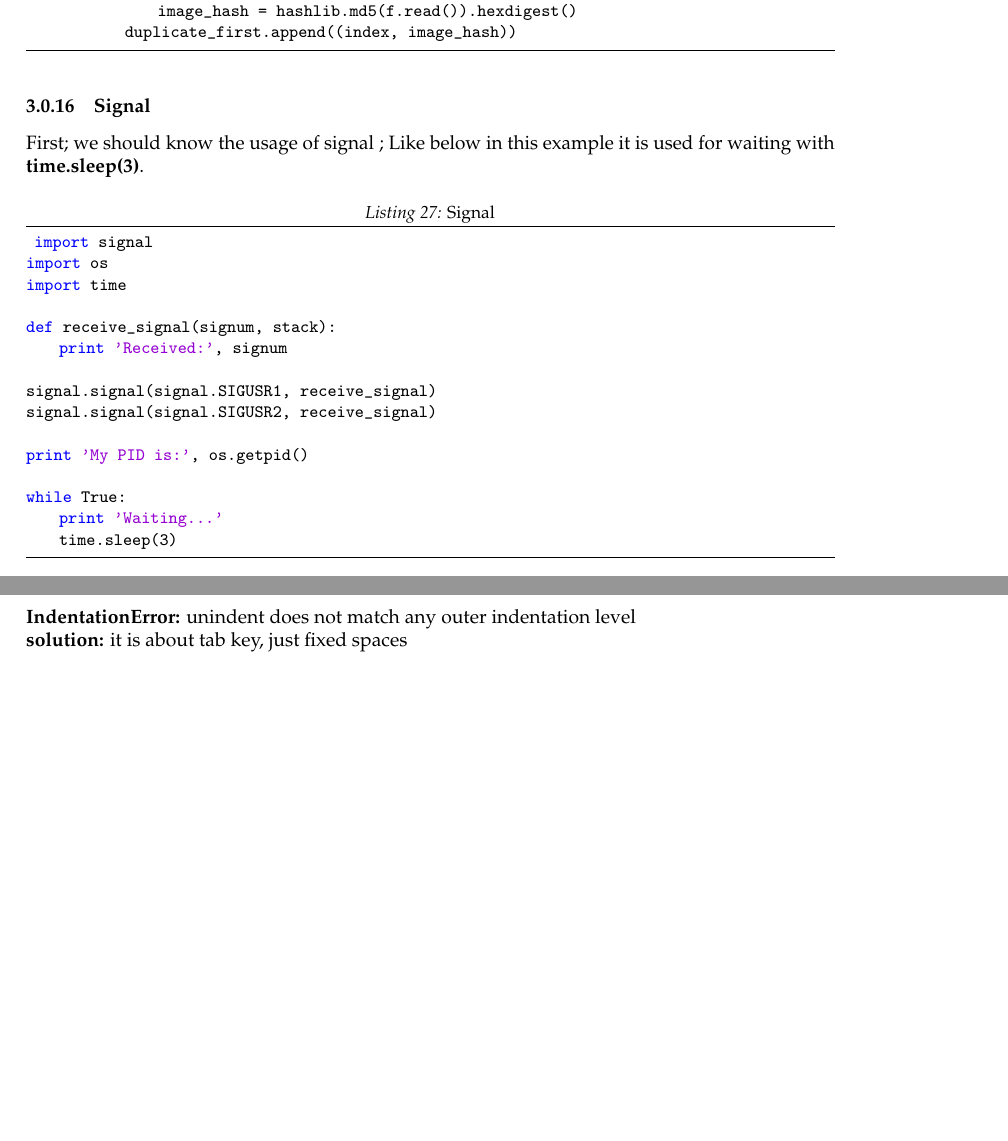
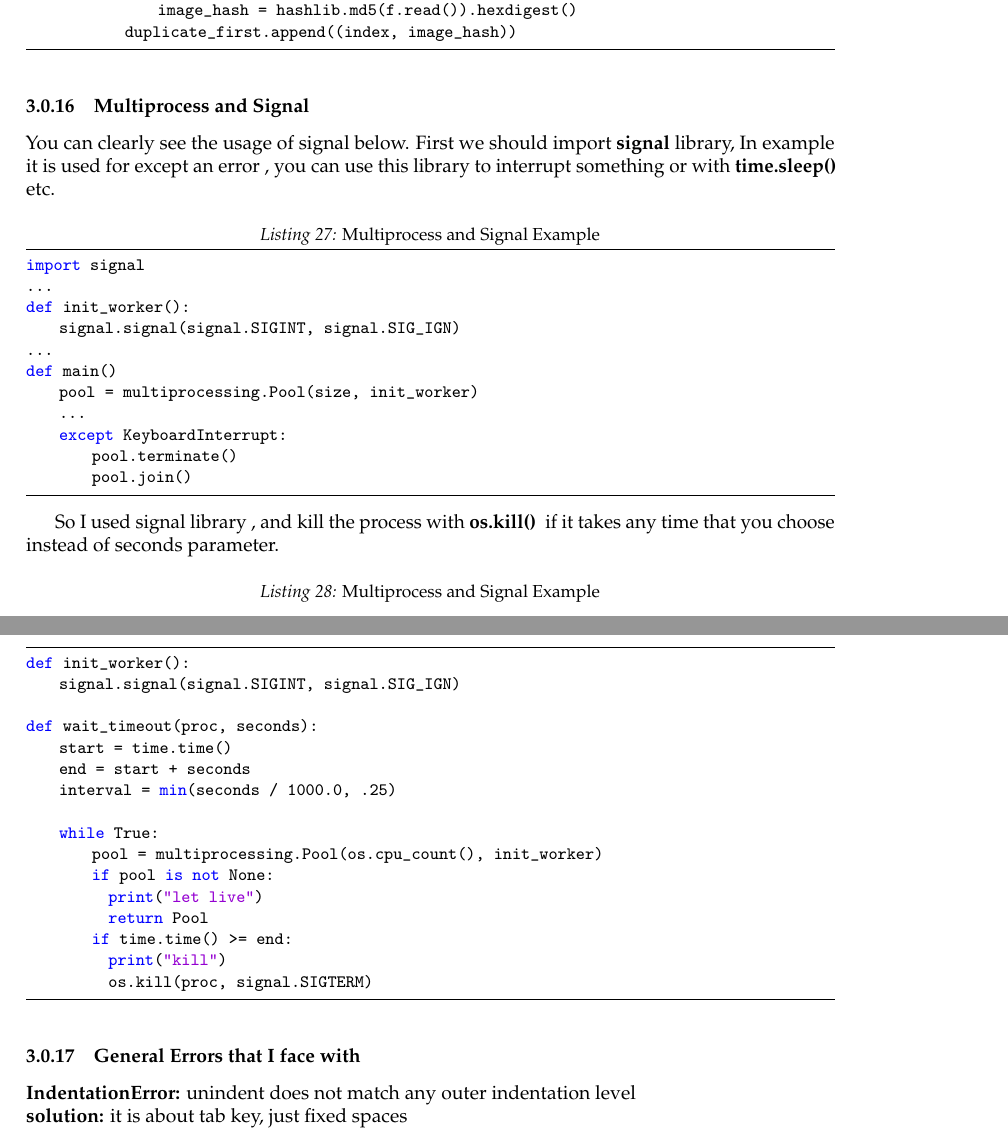
Before and after one commit to GPS199/ceng_2034_2020_makeup, a LaTeX paper (ceng_2034_makeup_report.tex): two parts of pages 9 and 10 of 17 before the commit and two parts of pages 9 and 10 of 18 after it, joined at a grey line, cut so that both start at the same text, the shorter picture padded with empty space. Compiled offline with pdfLaTeX.

Commit message:
Update ceng_2034_makeup_report.tex

```diff
--- a/ceng_2034_makeup_report.tex
+++ b/ceng_2034_makeup_report.tex
@@ -438,27 +437,53 @@ The fuction that hashed files.
 
 \end{lstlisting}
 
-\subsubsection{Signal}
 
- First; we should know the usage of signal ; Like below in this example it is used for waiting with  \textbf{time.sleep(3)}.
 
- \begin{lstlisting}[language=Python, caption=Signal]
- import signal
-import os
-import time
+\subsubsection{Multiprocess and Signal}
 
-def receive_signal(signum, stack):
-    print 'Received:', signum
+You can clearly see the usage of signal below. First we should import \textbf{signal }library,  In example it is used for except an error , you can use this library to interrupt something or with\textbf{ time.sleep() }etc.
 
-signal.signal(signal.SIGUSR1, receive_signal)
-signal.signal(signal.SIGUSR2, receive_signal)
+\begin{lstlisting}[language=Python, caption=Multiprocess and Signal Example]
+import signal
+...
+def init_worker():
+    signal.signal(signal.SIGINT, signal.SIG_IGN)
+...
+def main()
+    pool = multiprocessing.Pool(size, init_worker)
+    ...
+    except KeyboardInterrupt:
+        pool.terminate()
+        pool.join()
+\end{lstlisting}
 
-print 'My PID is:', os.getpid()
+So I used signal library , and kill the process with \textbf{os.kill() }  if it takes any time that you choose instead of seconds parameter.
 
-while True:
-    print 'Waiting...'
-    time.sleep(3)
-\end{lstlisting}
+
+\begin{lstlisting}[language=Python, caption=Multiprocess and Signal Example]
+def init_worker():
+    signal.signal(signal.SIGINT, signal.SIG_IGN)
+
+def wait_timeout(proc, seconds):
+    start = time.time()
+    end = start + seconds
+    interval = min(seconds / 1000.0, .25)
+
+    while True:
+        pool = multiprocessing.Pool(os.cpu_count(), init_worker)
+        if pool is not None:
+          print("let live")
+          return Pool
+        if time.time() >= end:
+          print("kill")
+          os.kill(proc, signal.SIGTERM)
+          \end{lstlisting}
+
+
+
+
+
+
 
 \subsubsection{General Errors that I face with}
 
```
Also changed, not shown: ceng_2034_makeup_report.tex (41 more changed lines).
